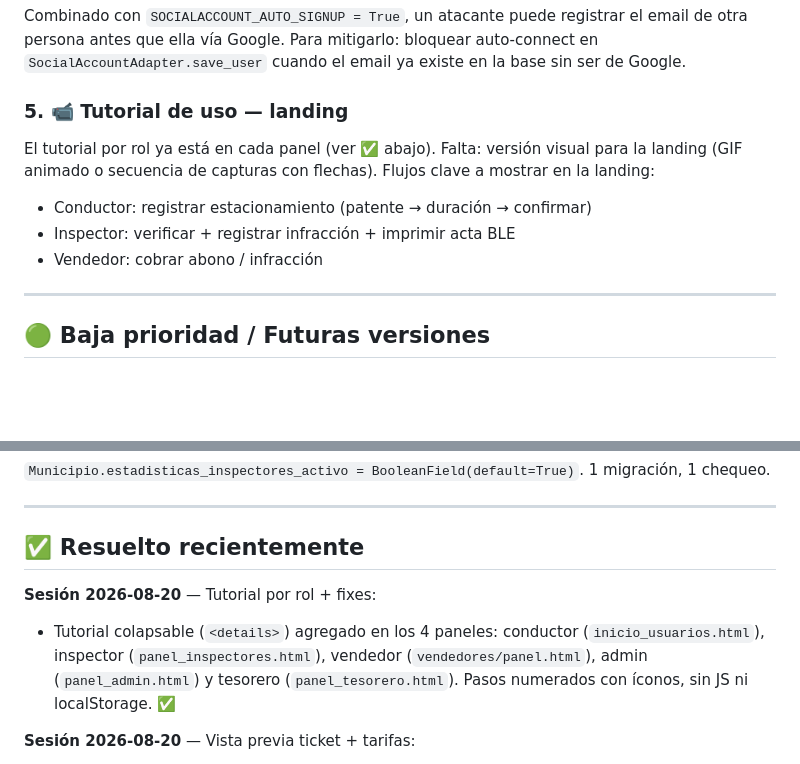
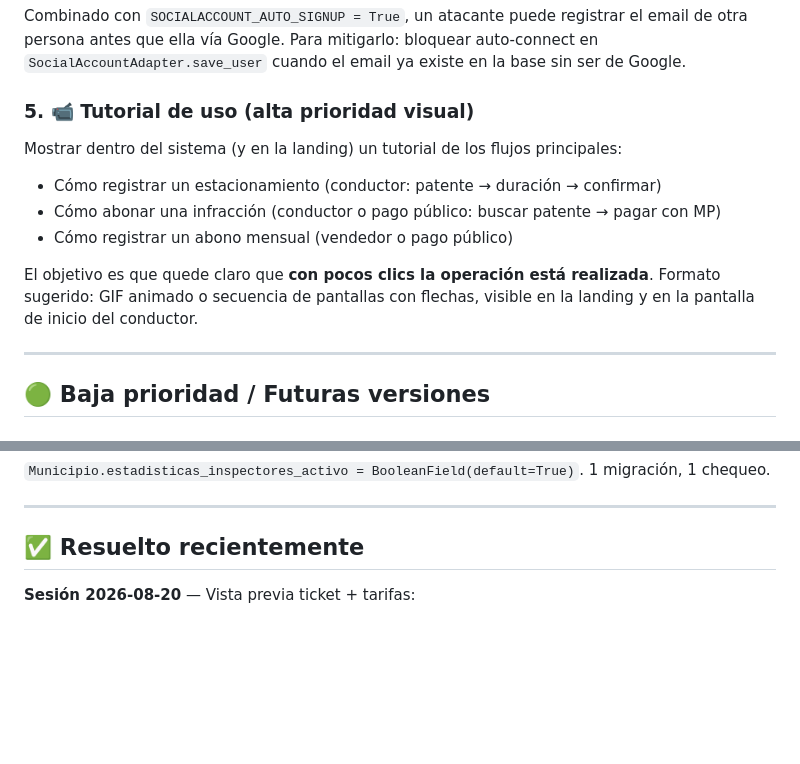
Before and after one commit to PolloLopez/estacionamiento_proyecto, a Markdown page: PENDIENTES.md, 2 parts joined by grey strips. Rendered like a GitHub page; blank space fills up the shorter version.

```diff
--- a/PENDIENTES.md
+++ b/PENDIENTES.md
@@ -34,13 +34,14 @@ Combinado con `SOCIALACCOUNT_AUTO_SIGNUP = True`, un atacante puede registrar el
 persona antes que ella vía Google. Para mitigarlo: bloquear auto-connect en `SocialAccountAdapter.save_user`
 cuando el email ya existe en la base sin ser de Google.
 
-### 5. 📹 Tutorial de uso — landing
-El tutorial por rol ya está en cada panel (ver ✅ abajo).
-Falta: versión visual para la landing (GIF animado o secuencia de capturas con flechas).
-Flujos clave a mostrar en la landing:
-- Conductor: registrar estacionamiento (patente → duración → confirmar)
-- Inspector: verificar + registrar infracción + imprimir acta BLE
-- Vendedor: cobrar abono / infracción
+### 5. 📹 Tutorial de uso (alta prioridad visual)
+Mostrar dentro del sistema (y en la landing) un tutorial de los flujos principales:
+- Cómo registrar un estacionamiento (conductor: patente → duración → confirmar)
+- Cómo abonar una infracción (conductor o pago público: buscar patente → pagar con MP)
+- Cómo registrar un abono mensual (vendedor o pago público)
+
+El objetivo es que quede claro que **con pocos clics la operación está realizada**.
+Formato sugerido: GIF animado o secuencia de pantallas con flechas, visible en la landing y en la pantalla de inicio del conductor.
 
 ---
 
@@ -92,9 +93,6 @@ Vista sin login con token de solo lectura. Auto-refresh cada 60s.
 ---
 
 ## ✅ Resuelto recientemente
-
-**Sesión 2026-08-20** — Tutorial por rol + fixes:
-- Tutorial colapsable (`<details>`) agregado en los 4 paneles: conductor (`inicio_usuarios.html`), inspector (`panel_inspectores.html`), vendedor (`vendedores/panel.html`), admin (`panel_admin.html`) y tesorero (`panel_tesorero.html`). Pasos numerados con íconos, sin JS ni localStorage. ✅
 
 **Sesión 2026-08-20** — Vista previa ticket + tarifas:
 - `ticket_infraccion.html`: agregada vista previa de `leyenda_horarios` y `texto_ordenanza` en HTML (debajo del inspector, antes del QR). ✅
```
